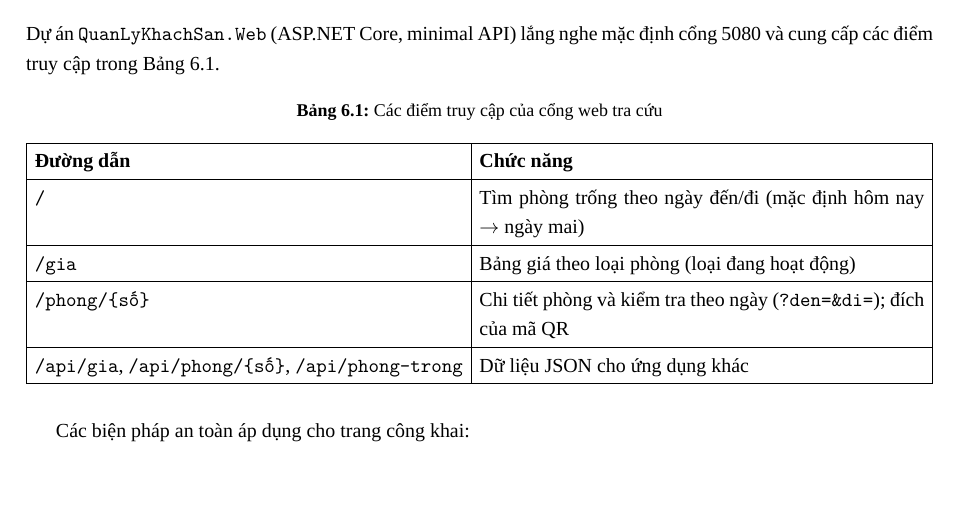
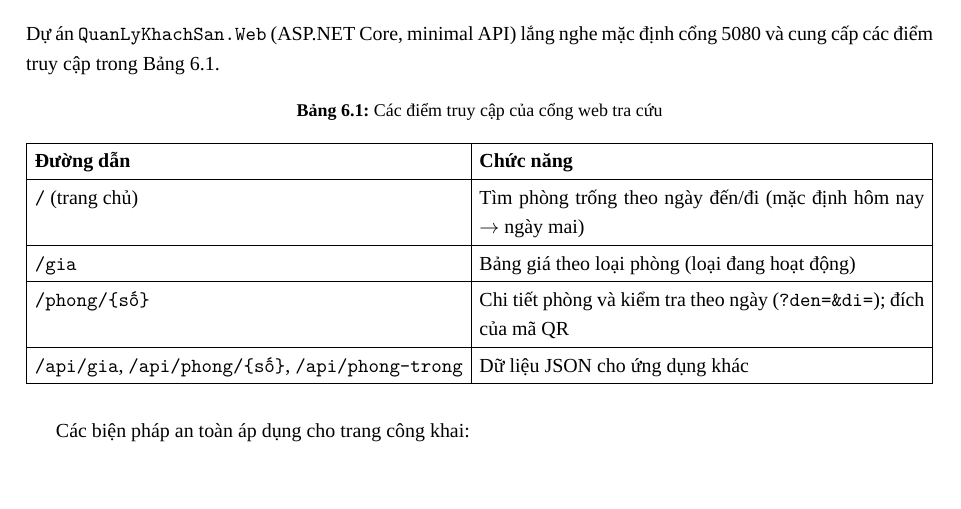
Before and after one commit to KhaiNguyen54/2611COMP101904-Lap-trinh-Windows-DoAnCK, a LaTeX document (Latex/bao_cao_full.tex): part of page 41 of 67, cut so that both start at the same text. Compiled offline with XeLaTeX; a missing font is replaced by an installed copy or a similar font.

Commit message:
docs: ghi rõ trang chủ ở bảng điểm truy cập cổng web

```diff
--- a/Latex/bao_cao_full.tex
+++ b/Latex/bao_cao_full.tex
@@ -1444,7 +1444,7 @@ Dự án \texttt{QuanLyKhachSan.Web} (ASP.NET Core, minimal API) lắng nghe m
 \begin{tabularx}{\textwidth}{|l|X|}
 \hline
 \textbf{Đường dẫn} & \textbf{Chức năng} \\\hline
-\texttt{/} & Tìm phòng trống theo ngày đến/đi (mặc định hôm nay $\rightarrow$ ngày mai) \\\hline
+\texttt{/} (trang chủ) & Tìm phòng trống theo ngày đến/đi (mặc định hôm nay $\rightarrow$ ngày mai) \\\hline
 \texttt{/gia} & Bảng giá theo loại phòng (loại đang hoạt động) \\\hline
 \texttt{/phong/\{số\}} & Chi tiết phòng và kiểm tra theo ngày (\texttt{?den=\&di=}); đích của mã QR \\\hline
 \texttt{/api/gia}, \texttt{/api/phong/\{số\}}, \texttt{/api/phong-trong} & Dữ liệu JSON cho ứng dụng khác \\\hline
```
